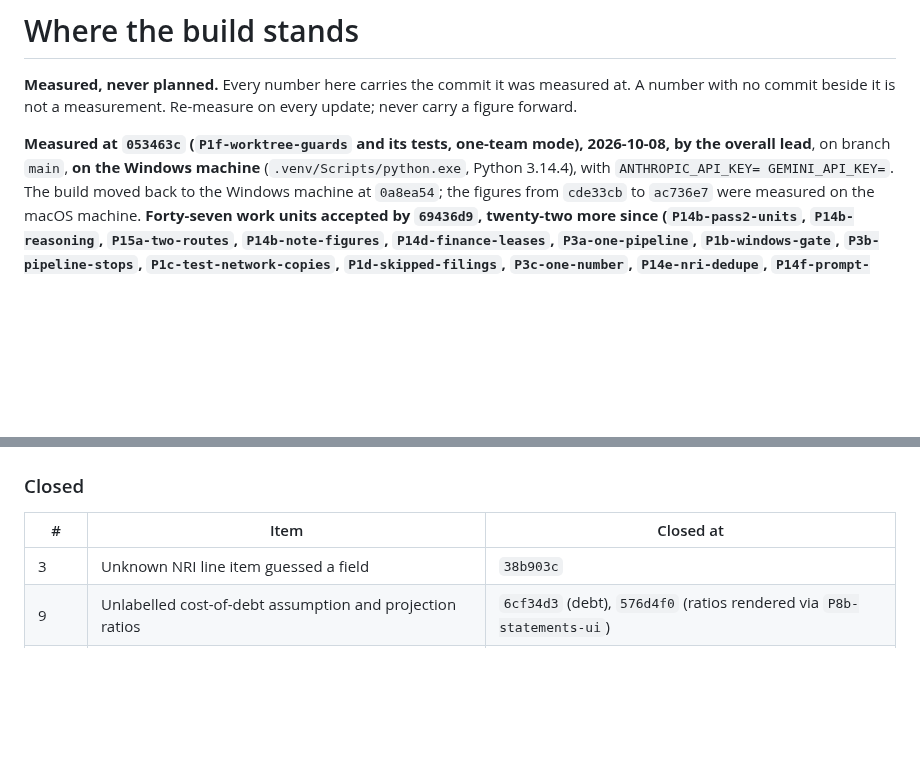
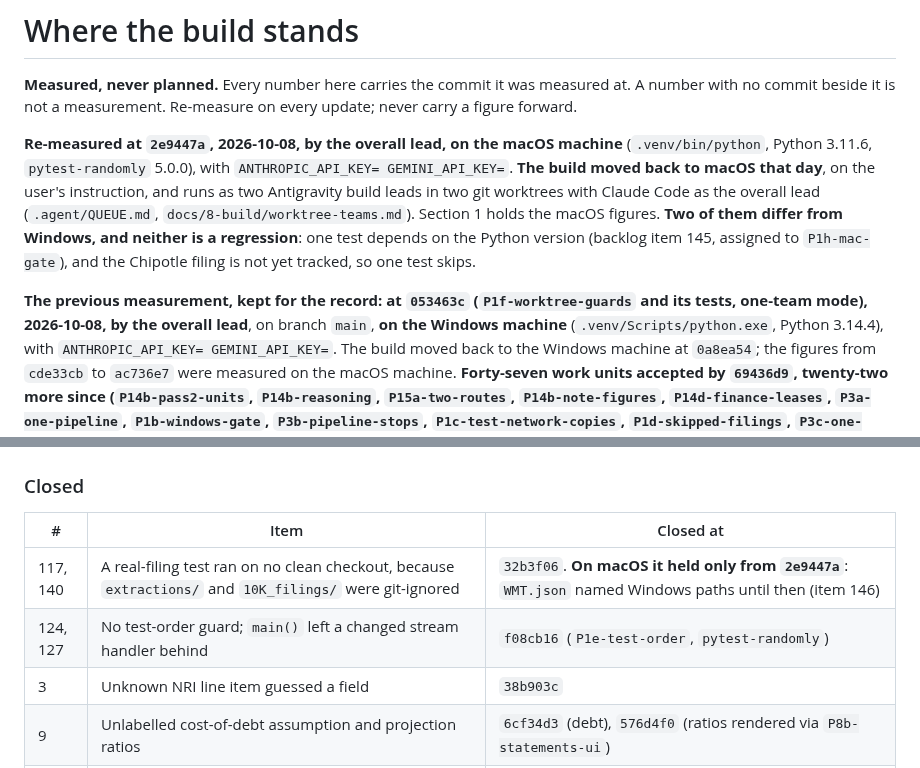
Before and after one commit to yinchenliu/Valuation, a Markdown page: STATUS.md, 2 parts joined by grey strips. Drawn GitHub-style; blank space fills up the shorter version.

```diff
--- a/STATUS.md
+++ b/STATUS.md
@@ -4,7 +4,16 @@
 A number with no commit beside it is not a measurement. Re-measure on every update;
 never carry a figure forward.
 
-**Measured at `053463c` (`P1f-worktree-guards` and its tests, one-team mode), 2026-10-08, by the overall lead**, on branch `main`, **on the Windows machine**
+**Re-measured at `2e9447a`, 2026-10-08, by the overall lead, on the macOS machine**
+(`.venv/bin/python`, Python 3.11.6, `pytest-randomly` 5.0.0), with
+`ANTHROPIC_API_KEY= GEMINI_API_KEY=`. **The build moved back to macOS that day**, on the
+user's instruction, and runs as two Antigravity build leads in two git worktrees with Claude
+Code as the overall lead (`.agent/QUEUE.md`, `docs/8-build/worktree-teams.md`). Section 1
+holds the macOS figures. **Two of them differ from Windows, and neither is a regression**:
+one test depends on the Python version (backlog item 145, assigned to `P1h-mac-gate`), and
+the Chipotle filing is not yet tracked, so one test skips.
+
+**The previous measurement, kept for the record: at `053463c` (`P1f-worktree-guards` and its tests, one-team mode), 2026-10-08, by the overall lead**, on branch `main`, **on the Windows machine**
 (`.venv/Scripts/python.exe`, Python 3.14.4), with `ANTHROPIC_API_KEY= GEMINI_API_KEY=`.
 The build moved back to the Windows machine at `0a8ea54`; the figures from `cde33cb` to
 `ac736e7` were measured on the macOS machine. **Forty-seven work units accepted by `69436d9`, twenty-two more since (`P14b-pass2-units`, `P14b-reasoning`, `P15a-two-routes`, `P14b-note-figures`, `P14d-finance-leases`, `P3a-one-pipeline`, `P1b-windows-gate`, `P3b-pipeline-stops`, `P1c-test-network-copies`, `P1d-skipped-filings`, `P3c-one-number`, `P14e-nri-dedupe`, `P14f-prompt-encoding`, `P3d-invisible-year`, `P14g-unit-statement-pages`, `P1e-test-order`, `P1f-worktree-guards` and their tests), and not one on its own report.** Every programmer run went to a reviewer that
@@ -600,6 +625,8 @@ the headline. Re-ranked at `622262b`.
 
 | # | Item | Closed at |
 |---|---|---|
+| 117, 140 | A real-filing test ran on no clean checkout, because `extractions/` and `10K_filings/` were git-ignored | `32b3f06`. **On macOS it held only from `2e9447a`**: `WMT.json` named Windows paths until then (item 146) |
+| 124, 127 | No test-order guard; `main()` left a changed stream handler behind | `f08cb16` (`P1e-test-order`, `pytest-randomly`) |
 | 3 | Unknown NRI line item guessed a field | `38b903c` |
 | 9 | Unlabelled cost-of-debt assumption and projection ratios | `6cf34d3` (debt), `576d4f0` (ratios rendered via `P8b-statements-ui`) |
 | 22 | Zero debt balance gave a 0% cost of debt | `6cf34d3` — its weights half is item 38 |
```
Also changed, not shown: other parts of STATUS.md (+21 -5 lines), .agent/journal/INDEX.md (+1 -0 lines).
